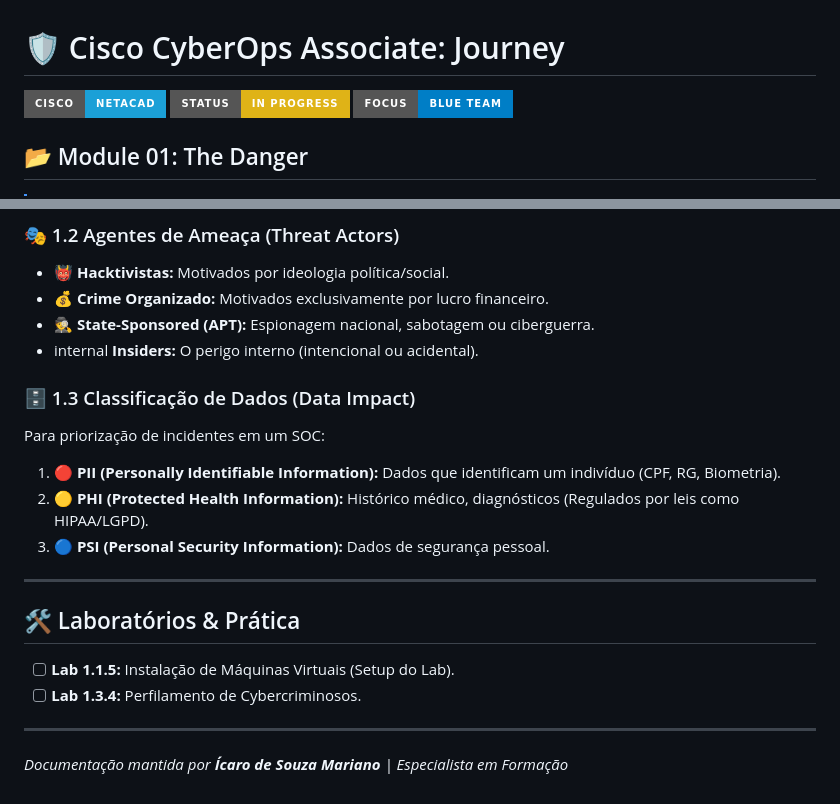
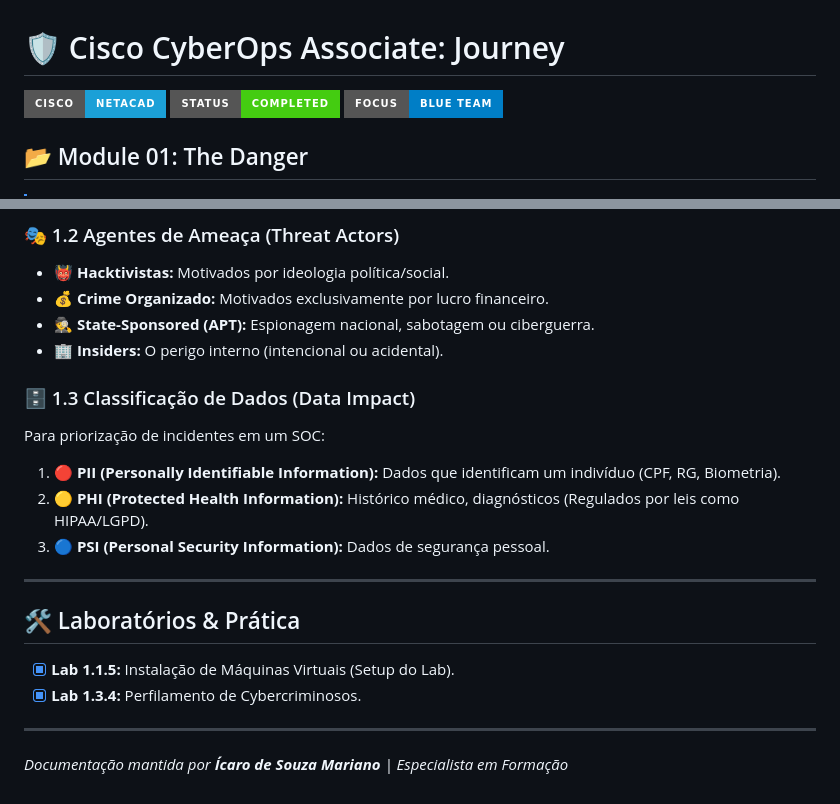
Before and after one commit to ZeldrisMercy/Cisco-CyberOps-Journey, a Markdown page: Module 1 - The Danger/README.md, 2 parts joined by grey strips. GitHub-like rendering; badges without logos.

Commit message:
Update README with status and formatting changes

```diff
--- a/Module 1 - The Danger/README.md
+++ b/Module 1 - The Danger/README.md
@@ -1,7 +1,7 @@
 # 🛡️ Cisco CyberOps Associate: Journey
 
 ![Cisco](https://img.shields.io/badge/Cisco-NetAcad-1BA0D7?style=for-the-badge&logo=cisco&logoColor=white)
-![Status](https://img.shields.io/badge/Status-In_Progress-yellow?style=for-the-badge)
+![Status](https://img.shields.io/badge/Status-Completed-success?style=for-the-badge)
 ![Focus](https://img.shields.io/badge/Focus-Blue_Team-blue?style=for-the-badge)
 
 ## 📂 Module 01: The Danger
@@ -51,22 +51,22 @@ Análise técnica do incidente envolvendo espionagem industrial e sabotagem cont
 * 👹 **Hacktivistas:** Motivados por ideologia política/social.
 * 💰 **Crime Organizado:** Motivados exclusivamente por lucro financeiro.
 * 🕵️ **State-Sponsored (APT):** Espionagem nacional, sabotagem ou ciberguerra.
-* internal **Insiders:** O perigo interno (intencional ou acidental).
+* 🏢 **Insiders:** O perigo interno (intencional ou acidental).
 
 ### 🗄️ 1.3 Classificação de Dados (Data Impact)
 
 Para priorização de incidentes em um SOC:
 
-1.  🔴 **PII (Personally Identifiable Information):** Dados que identificam um indivíduo (CPF, RG, Biometria).
-2.  🟡 **PHI (Protected Health Information):** Histórico médico, diagnósticos (Regulados por leis como HIPAA/LGPD).
-3.  🔵 **PSI (Personal Security Information):** Dados de segurança pessoal.
+1. 🔴 **PII (Personally Identifiable Information):** Dados que identificam um indivíduo (CPF, RG, Biometria).
+2. 🟡 **PHI (Protected Health Information):** Histórico médico, diagnósticos (Regulados por leis como HIPAA/LGPD).
+3. 🔵 **PSI (Personal Security Information):** Dados de segurança pessoal.
 
 ---
 
 ## 🛠️ Laboratórios & Prática
 
-- [ ] **Lab 1.1.5:** Instalação de Máquinas Virtuais (Setup do Lab).
-- [ ] **Lab 1.3.4:** Perfilamento de Cybercriminosos.
+- [x] **Lab 1.1.5:** Instalação de Máquinas Virtuais (Setup do Lab).
+- [x] **Lab 1.3.4:** Perfilamento de Cybercriminosos.
 
 ---
 *Documentação mantida por **Ícaro de Souza Mariano** | Especialista em Formação*
```
